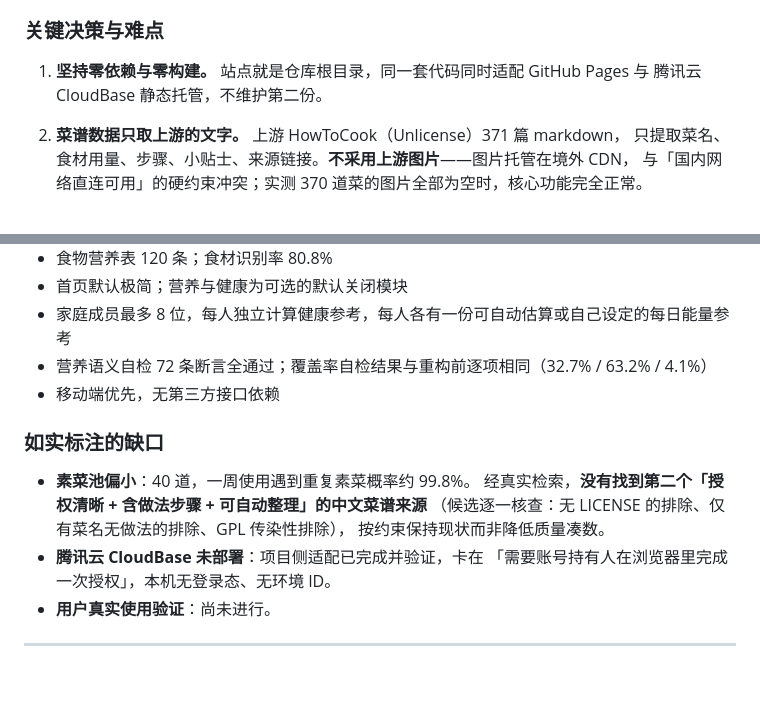
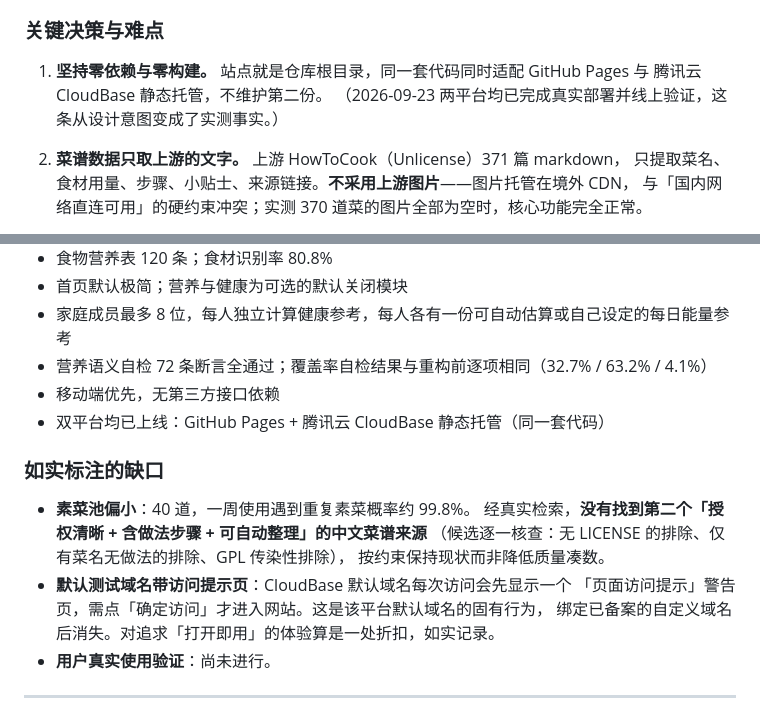
Before and after one commit to ll96victor/What-should-we-eat-today, a Markdown page: project-achievements.md, 2 parts joined by grey strips. GitHub-like rendering; blank space fills up the shorter version.

```diff
--- a/project-achievements.md
+++ b/project-achievements.md
@@ -27,6 +27,7 @@
 
 1. **坚持零依赖与零构建。** 站点就是仓库根目录，同一套代码同时适配 GitHub Pages 与
    腾讯云 CloudBase 静态托管，不维护第二份。
+   （2026-09-23 两平台均已完成真实部署并线上验证，这条从设计意图变成了实测事实。）
 
 2. **菜谱数据只取上游的文字。** 上游 HowToCook（Unlicense）371 篇 markdown，
    只提取菜名、食材用量、步骤、小贴士、来源链接。**不采用上游图片**——图片托管在境外 CDN，
@@ -104,6 +105,7 @@
 - 家庭成员最多 8 位，每人独立计算健康参考，每人各有一份可自动估算或自己设定的每日能量参考
 - 营养语义自检 72 条断言全通过；覆盖率自检结果与重构前逐项相同（32.7% / 63.2% / 4.1%）
 - 移动端优先，无第三方接口依赖
+- 双平台均已上线：GitHub Pages + 腾讯云 CloudBase 静态托管（同一套代码）
 
 ### 如实标注的缺口
 
@@ -111,8 +113,9 @@
   经真实检索，**没有找到第二个「授权清晰 + 含做法步骤 + 可自动整理」的中文菜谱来源**
   （候选逐一核查：无 LICENSE 的排除、仅有菜名无做法的排除、GPL 传染性排除），
   按约束保持现状而非降低质量凑数。
-- **腾讯云 CloudBase 未部署**：项目侧适配已完成并验证，卡在
-  「需要账号持有人在浏览器里完成一次授权」，本机无登录态、无环境 ID。
+- **默认测试域名带访问提示页**：CloudBase 默认域名每次访问会先显示一个
+  「页面访问提示」警告页，需点「确定访问」才进入网站。这是该平台默认域名的固有行为，
+  绑定已备案的自定义域名后消失。对追求「打开即用」的体验算是一处折扣，如实记录。
 - **用户真实使用验证**：尚未进行。
 
 ---
```
Also changed, not shown: answers/实施模式 - 回答 - 20260923-1505 - CloudBase部署上线.md (added, +222 -0 lines).
